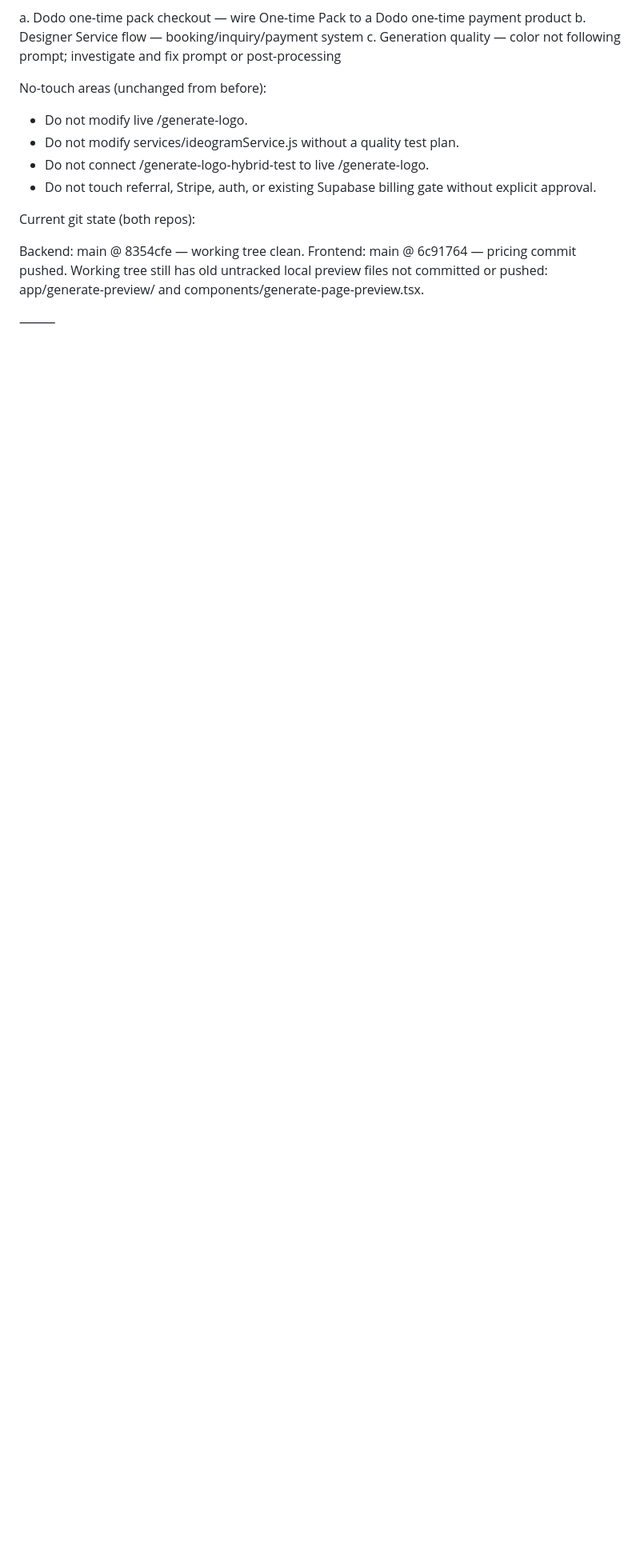
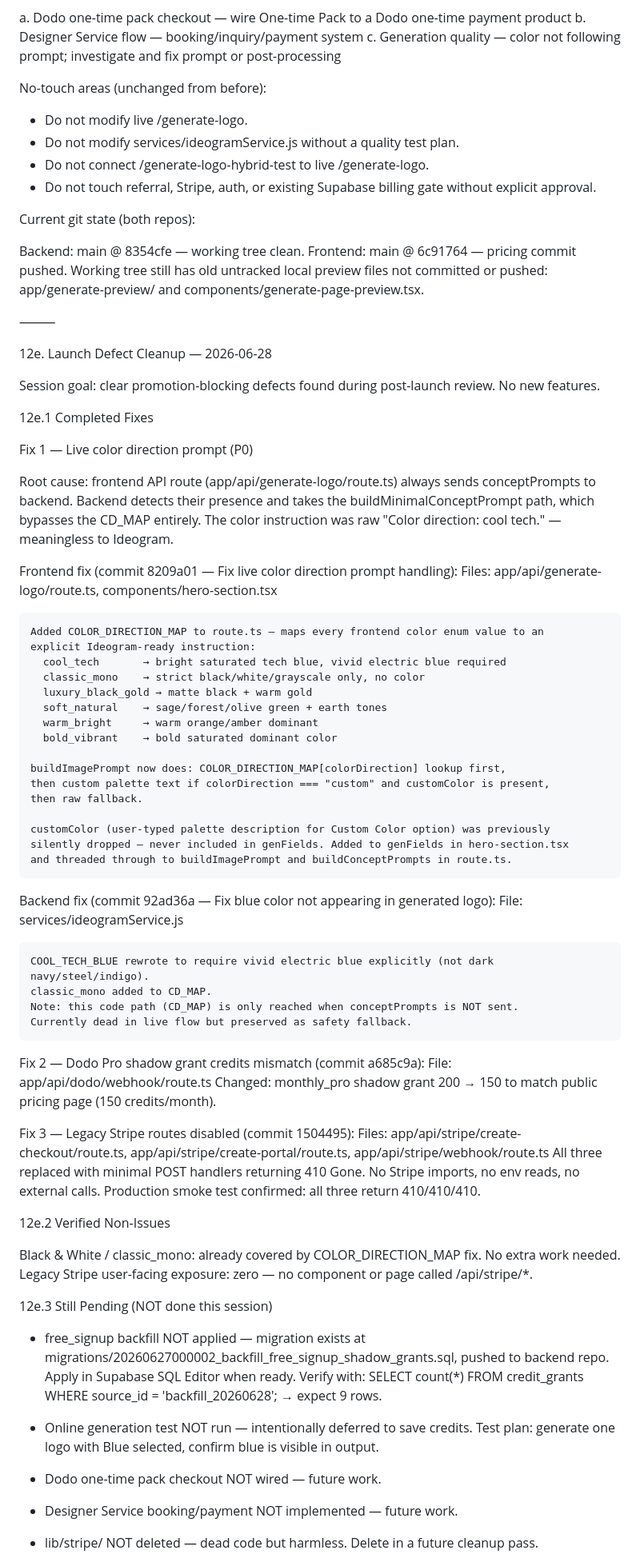
Before and after one commit to moyjpg/logofunny2025-webhook, a Markdown page: LOGOFUNNY_PROJECT_STATE.md, the part around one of its changes. Shown at 80% size. GitHub-like rendering; blank space fills up the shorter version.

Commit message:
Update project state after launch cleanup

```diff
--- a/LOGOFUNNY_PROJECT_STATE.md
+++ b/LOGOFUNNY_PROJECT_STATE.md
@@ -1454,3 +1454,75 @@ Current git state (both repos):
 
 ⸻
 
+12e. Launch Defect Cleanup — 2026-06-28
+
+Session goal: clear promotion-blocking defects found during post-launch review. No new features.
+
+12e.1 Completed Fixes
+
+Fix 1 — Live color direction prompt (P0)
+
+  Root cause: frontend API route (app/api/generate-logo/route.ts) always sends conceptPrompts
+  to backend. Backend detects their presence and takes the buildMinimalConceptPrompt path,
+  which bypasses the CD_MAP entirely. The color instruction was raw "Color direction: cool tech."
+  — meaningless to Ideogram.
+
+  Frontend fix (commit 8209a01 — Fix live color direction prompt handling):
+    Files: app/api/generate-logo/route.ts, components/hero-section.tsx
+
+    Added COLOR_DIRECTION_MAP to route.ts — maps every frontend color enum value to an
+    explicit Ideogram-ready instruction:
+      cool_tech       → bright saturated tech blue, vivid electric blue required
+      classic_mono    → strict black/white/grayscale only, no color
+      luxury_black_gold → matte black + warm gold
+      soft_natural    → sage/forest/olive green + earth tones
+      warm_bright     → warm orange/amber dominant
+      bold_vibrant    → bold saturated dominant color
+
+    buildImagePrompt now does: COLOR_DIRECTION_MAP[colorDirection] lookup first,
+    then custom palette text if colorDirection === "custom" and customColor is present,
+    then raw fallback.
+
+    customColor (user-typed palette description for Custom Color option) was previously
+    silently dropped — never included in genFields. Added to genFields in hero-section.tsx
+    and threaded through to buildImagePrompt and buildConceptPrompts in route.ts.
+
+  Backend fix (commit 92ad36a — Fix blue color not appearing in generated logo):
+    File: services/ideogramService.js
+
+    COOL_TECH_BLUE rewrote to require vivid electric blue explicitly (not dark navy/steel/indigo).
+    classic_mono added to CD_MAP.
+    Note: this code path (CD_MAP) is only reached when conceptPrompts is NOT sent.
+    Currently dead in live flow but preserved as safety fallback.
+
+Fix 2 — Dodo Pro shadow grant credits mismatch (commit a685c9a):
+  File: app/api/dodo/webhook/route.ts
+  Changed: monthly_pro shadow grant 200 → 150 to match public pricing page (150 credits/month).
+
+Fix 3 — Legacy Stripe routes disabled (commit 1504495):
+  Files: app/api/stripe/create-checkout/route.ts,
+         app/api/stripe/create-portal/route.ts,
+         app/api/stripe/webhook/route.ts
+  All three replaced with minimal POST handlers returning 410 Gone.
+  No Stripe imports, no env reads, no external calls.
+  Production smoke test confirmed: all three return 410/410/410.
+
+12e.2 Verified Non-Issues
+
+  Black & White / classic_mono: already covered by COLOR_DIRECTION_MAP fix. No extra work needed.
+  Legacy Stripe user-facing exposure: zero — no component or page called /api/stripe/*.
+
+12e.3 Still Pending (NOT done this session)
+
+  * free_signup backfill NOT applied — migration exists at
+    migrations/20260627000002_backfill_free_signup_shadow_grants.sql, pushed to backend repo.
+    Apply in Supabase SQL Editor when ready. Verify with:
+    SELECT count(*) FROM credit_grants WHERE source_id = 'backfill_20260628'; → expect 9 rows.
+
+  * Online generation test NOT run — intentionally deferred to save credits.
+    Test plan: generate one logo with Blue selected, confirm blue is visible in output.
+
+  * Dodo one-time pack checkout NOT wired — future work.
+  * Designer Service booking/payment NOT implemented — future work.
+  * lib/stripe/ NOT deleted — dead code but harmless. Delete in a future cleanup pass.
+
```
Also changed, not shown: other parts of LOGOFUNNY_PROJECT_STATE.md (+23 -0 lines).
